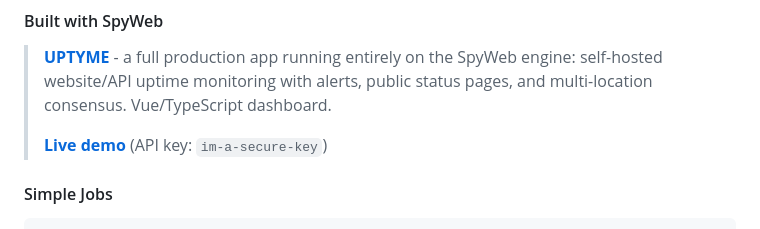
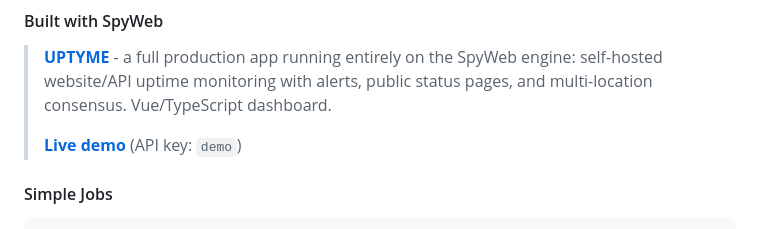
Before and after one commit to spyweb-app/spyweb, a Markdown page: README.md, the part around one of its changes. Drawn GitHub-style.

Commit message:
fix minor format issue, update demo key

````diff
--- a/README.md
+++ b/README.md
@@ -32,7 +32,7 @@
 #### Built with SpyWeb
 > **[UPTYME](https://github.com/spyweb-app/uptyme)** - a full production app running entirely on the SpyWeb engine: self-hosted website/API uptime monitoring with alerts, public status pages, and multi-location consensus. Vue/TypeScript dashboard.
 >
-> **[Live demo](https://uptyme.spyweb.app/)** (API key: `im-a-secure-key`)
+> **[Live demo](https://uptyme.spyweb.app/)** (API key: `demo`)
 
 #### Simple Jobs
 ```toml
````
Also changed, not shown: other parts of README.md (+2 -2 lines).
